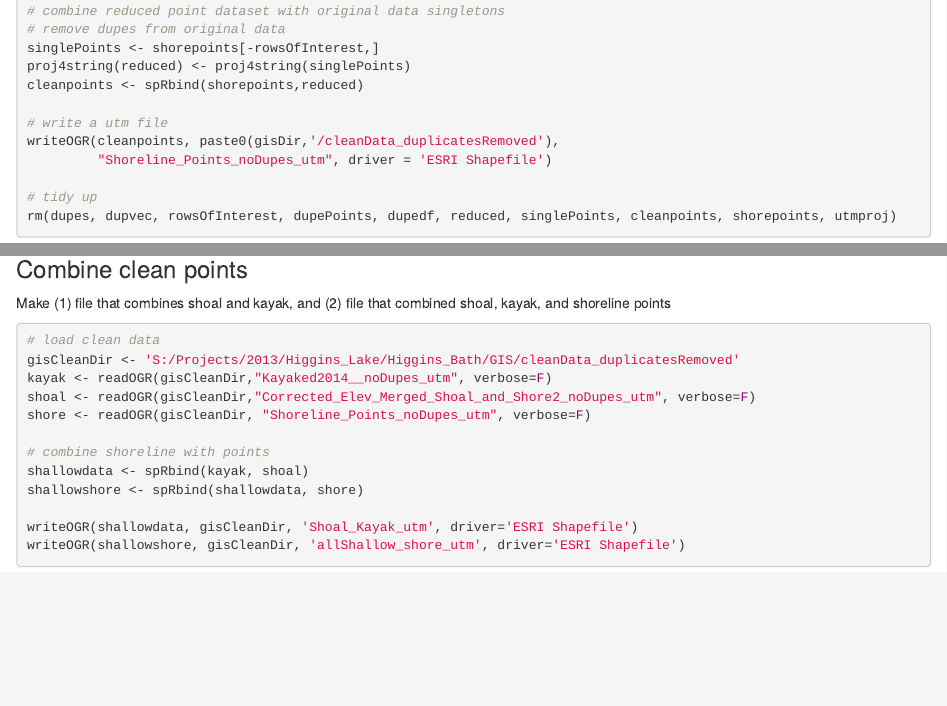
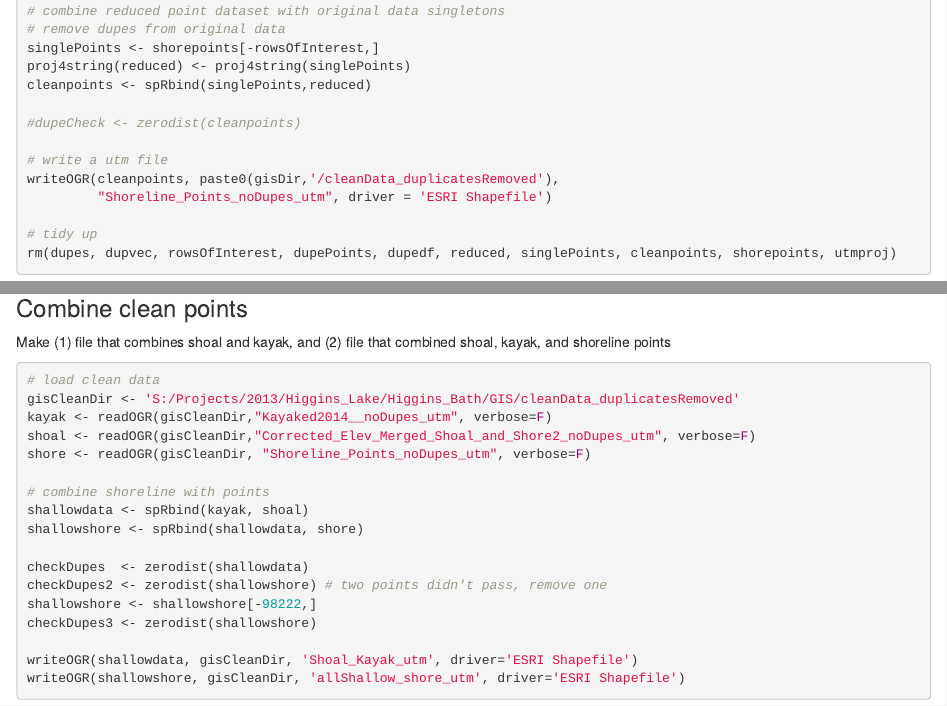
Before and after one commit to jdeines/bathymetry, an R Markdown document (cleanDuplicates.Rmd): the page in a window 1100 px wide, from 2100 px down, and a second part further down, joined at a grey line. Rendered offline with R 4.5, knitr and Pandoc, with nearby package versions; some code elsewhere in the file could not run offline.

Commit message:
bug fix: had combined with original instead of subsetted dataset

````diff
--- a/cleanDuplicates.Rmd
+++ b/cleanDuplicates.Rmd
@@ -117,7 +117,9 @@
 # remove dupes from original data
 singlePoints <- shorepoints[-rowsOfInterest,]
 proj4string(reduced) <- proj4string(singlePoints)
-cleanpoints <- spRbind(shorepoints,reduced)
+cleanpoints <- spRbind(singlePoints,reduced)
+
+#dupeCheck <- zerodist(cleanpoints)
 
 # write a utm file
 writeOGR(cleanpoints, paste0(gisDir,'/cleanData_duplicatesRemoved'),
@@ -258,6 +260,11 @@
 shallowdata <- spRbind(kayak, shoal)
 shallowshore <- spRbind(shallowdata, shore)
 
+checkDupes  <- zerodist(shallowdata)
+checkDupes2 <- zerodist(shallowshore) # two points didn't pass, remove one
+shallowshore <- shallowshore[-98222,]
+checkDupes3 <- zerodist(shallowshore)
+
 writeOGR(shallowdata, gisCleanDir, 'Shoal_Kayak_utm', driver='ESRI Shapefile')
 writeOGR(shallowshore, gisCleanDir, 'allShallow_shore_utm', driver='ESRI Shapefile')
 ```
````
Also changed, not shown: cleanDuplicates.Rmd (2 more changed lines).
